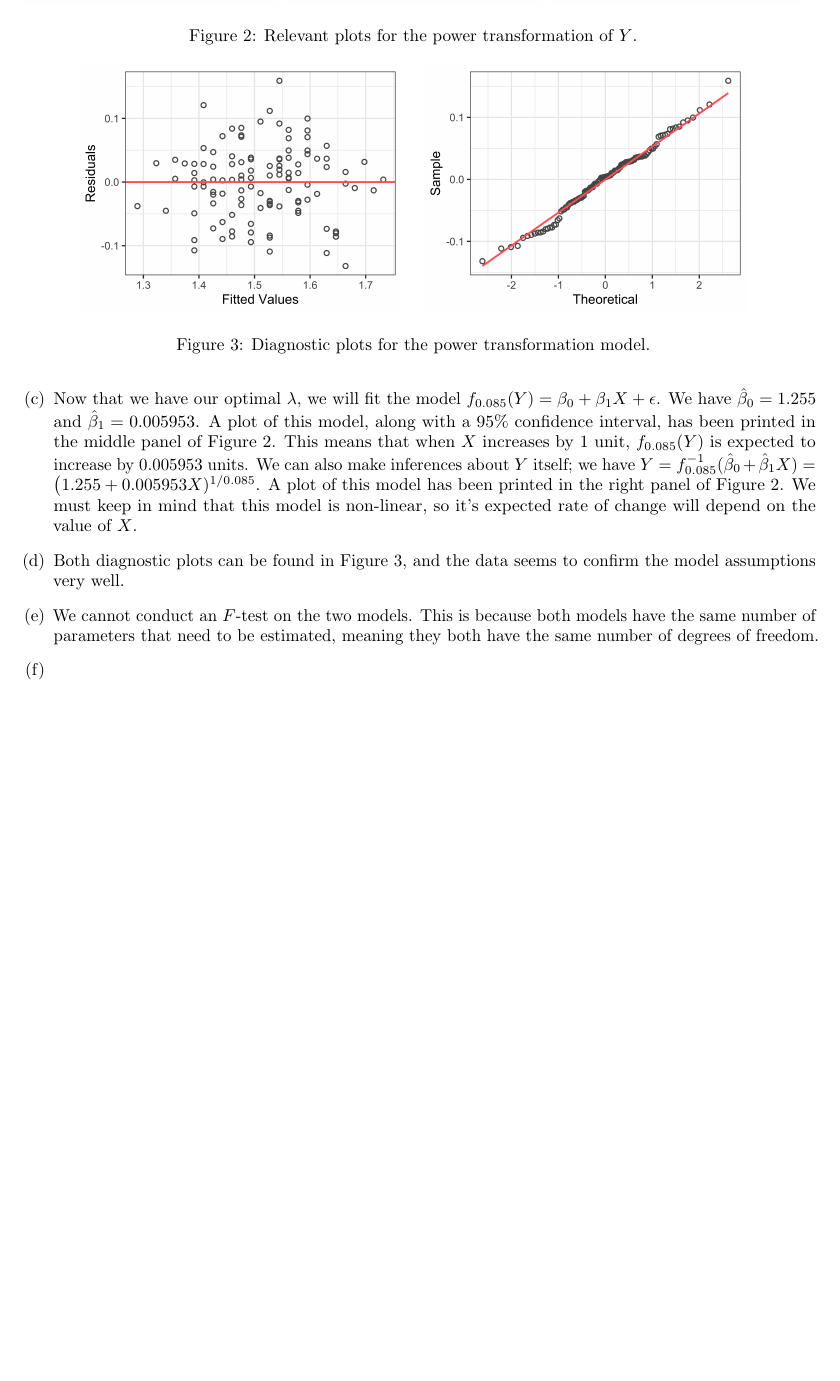
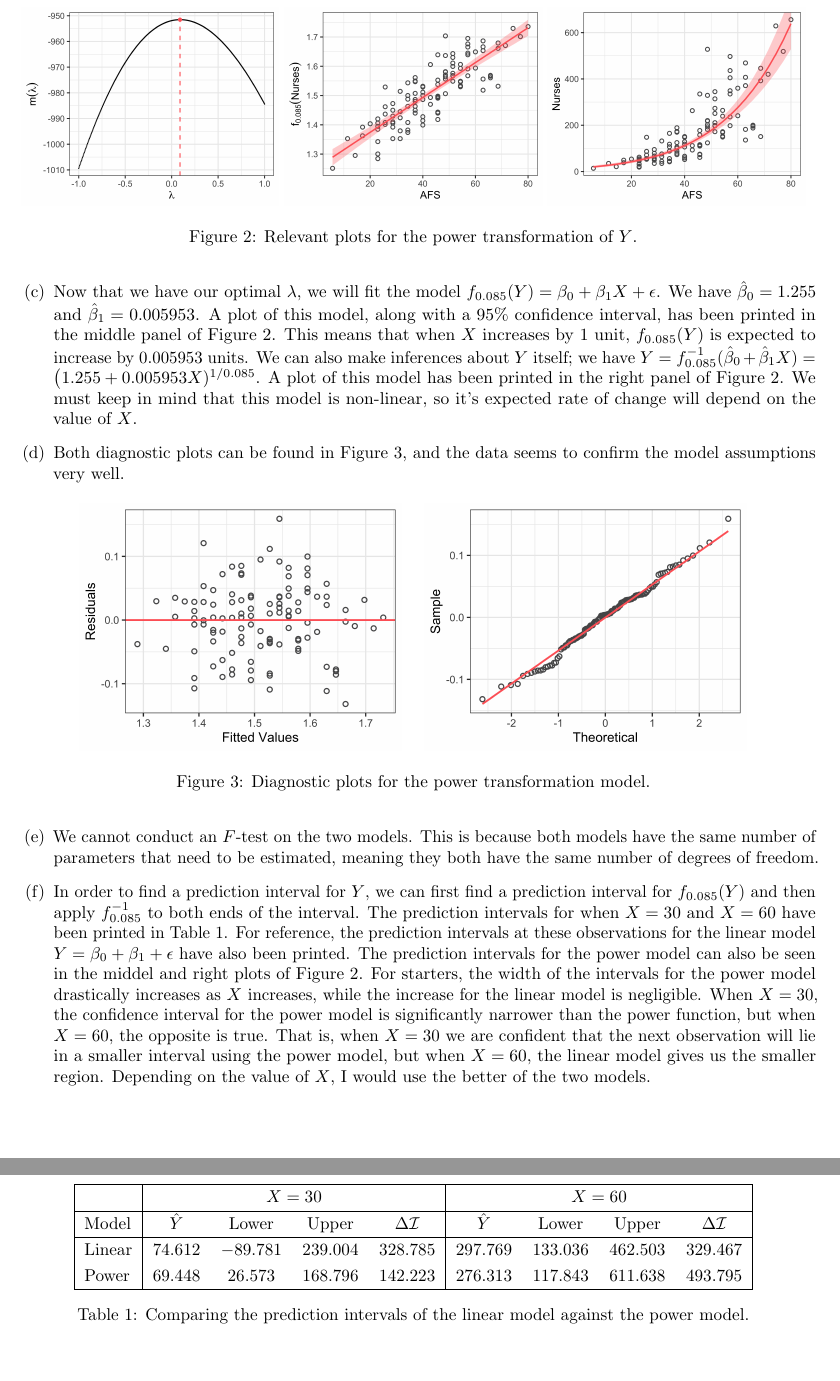
Before and after one commit to akenny430/stat-gr5205, a LaTeX document (hwk/hwk05/hwk05-ans.tex): part of page 2 of 2 before the commit and two parts of pages 2 and 3 of 3 after it, the two joined at a grey line, cut so that both start at the same text, the shorter picture padded with empty space. Compiled offline with pdfLaTeX.

Commit message:
finished q01f

```diff
--- a/hwk/hwk05/hwk05-ans.tex
+++ b/hwk/hwk05/hwk05-ans.tex
@@ -155,7 +155,7 @@
     % need to add info about transforming model back to y, here and in paragraph below
     % maybe put into appendix?
 
-    \begin{figure}
+    \begin{figure}[ht]
         \centering
         \includegraphics[width = 0.32\textwidth]{img/q01-box-cox-lambda.png}
         \includegraphics[width = 0.32\textwidth]{img/q01-scatterplot-power.png}
@@ -174,7 +174,7 @@
     We must keep in mind that this model is non-linear, so it's expected rate of change will depend on the value of \(X\).
 
     \item[(d)] Both diagnostic plots can be found in Figure \ref{q01-diagnostics}, and the data seems to confirm the model assumptions very well.
-    \begin{figure}
+    \begin{figure}[ht]
         \centering
         \includegraphics[width = 0.4\textwidth]{img/q01-diagnostic-residuals.png}
         \quad
@@ -186,7 +186,32 @@
     \item[(e)] We cannot conduct an \(F\)-test on the two models. This is because both models have the same number of parameters that need to be estimated,
     meaning they both have the same number of degrees of freedom.
 
-    \item[(f)]
+    \item[(f)] In order to find a prediction interval for \(Y\), we can first find a prediction interval for \(f_{0.085}(Y)\) and then apply \(f_{0.085}^{-1}\)
+    to both ends of the interval. The prediction intervals for when \(X = 30\) and \(X = 60\) have been printed in Table \ref{q01-prediction-intervals}.
+    For reference, the prediction intervals at these observations for the linear model \(Y = \beta_0 + \beta_1 + \epsilon\) have also been printed.
+    The prediction intervals for the power model can also be seen in the middel and right plots of Figure \ref{q01-box-cox}.
+    For starters, the width of the intervals for the power model drastically increases as \(X\) increases, while the increase for the linear model is negligible.
+    When \(X = 30\), the confidence interval for the power model is significantly narrower than the power function, but when \(X = 60\), the opposite is true.
+    % When \(X = 30\), using the power model we are \(95\)\%{} sure that the
+    That is, when \(X = 30\) we are confident that the next observation will lie in a smaller interval using the power model, but when \(X = 60\), the linear model
+    gives us the smaller region. Depending on the value of \(X\), I would use the better of the two models.
+
+    \begin{table}
+        \def\arraystretch{1.25}
+        \centering
+        \begin{tabular}{|l|cccc|cccc|}
+            \hline%
+            &\multicolumn{4}{|c|}{\(X = 30\)} & \multicolumn{4}{|c|}{\(X = 60\)}\\
+            \hline%
+            Model & \(\hat{Y}\) & Lower & Upper & \(\Delta\mathcal{I}\) & \(\hat{Y}\) & Lower & Upper & \(\Delta\mathcal{I}\)\\
+            \hline%
+            Linear & 74.612 & \(-89.781\) & 239.004 & 328.785 & 297.769 & 133.036 & 462.503 & 329.467 \\
+            Power  & 69.448 & 26.573      & 168.796 & 142.223 & 276.313 & 117.843 & 611.638 & 493.795 \\
+            \hline%
+        \end{tabular}
+        \caption{Comparing the prediction intervals of the linear model against the power model.}
+        \label{q01-prediction-intervals}
+    \end{table}
 \end{itemize}
 
 \end{document}
```
Also changed, not shown: hwk/hwk05/hwk05-ans.pdf.
